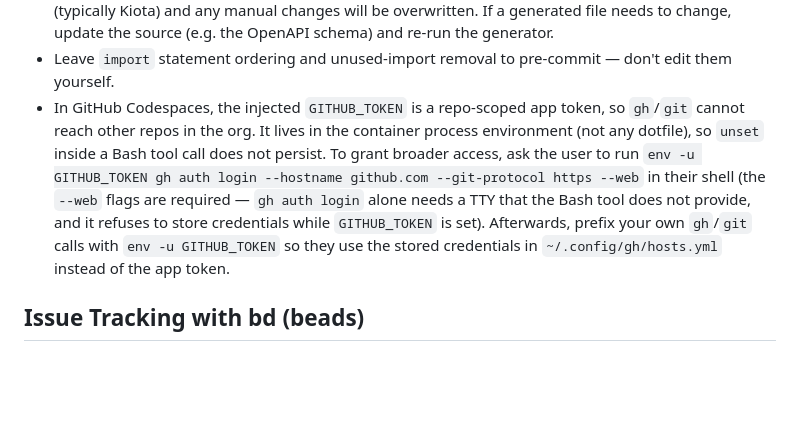
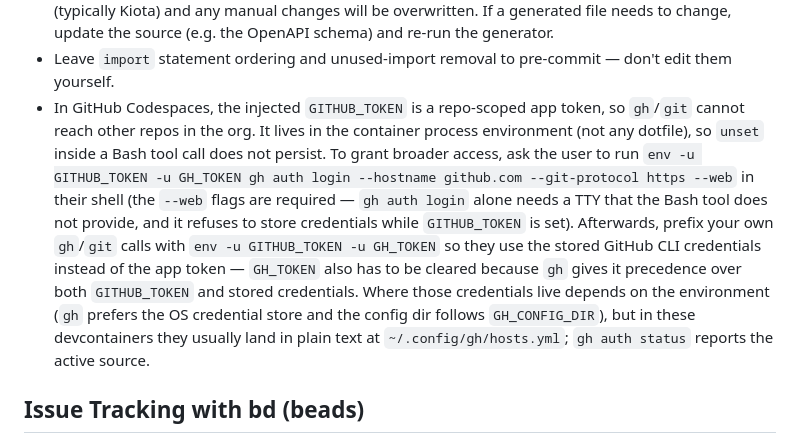
Before and after one commit to LabAutomationAndScreening/copier-base-template, a Markdown page: AGENTS.md, the part around the change. GitHub-like rendering; blank space fills up the shorter version.

Commit message:
Generalize gh credential-location wording and clear GH_TOKEN
The Codespaces gh-auth guidance in AGENTS.md hard-coded
~/.config/gh/hosts.yml as the credential location, but gh prefers the OS
credential store and its config dir follows GH_CONFIG_DIR. The path is
now given only as the typical devcontainer outcome, alongside a pointer
to `gh auth status` for the active source.

The documented `env -u GITHUB_TOKEN` prefix also left GH_TOKEN active,
which gh gives precedence over both GITHUB_TOKEN and stored credentials.
Both the login command and the follow-up prefix now unset GH_TOKEN too.

Co-Authored-By: Claude Opus 5 (1M context) <noreply@anthropic.com>

```diff
--- a/AGENTS.md
+++ b/AGENTS.md
@@ -90,7 +90,7 @@ This project is a Copier template used to generate other copier templates. It is
 - Never use backslash line continuations in shell commands — always write the full command on a single line. Backslashes break the permission allow-list matcher.
 - **Never manually edit files in any `generated/` folder.** These files are produced by codegen tooling (typically Kiota) and any manual changes will be overwritten. If a generated file needs to change, update the source (e.g. the OpenAPI schema) and re-run the generator.
 - Leave `import` statement ordering and unused-import removal to pre-commit — don't edit them yourself.
-- In GitHub Codespaces, the injected `GITHUB_TOKEN` is a repo-scoped app token, so `gh`/`git` cannot reach other repos in the org. It lives in the container process environment (not any dotfile), so `unset` inside a Bash tool call does not persist. To grant broader access, ask the user to run `env -u GITHUB_TOKEN gh auth login --hostname github.com --git-protocol https --web` in their shell (the `--web` flags are required — `gh auth login` alone needs a TTY that the Bash tool does not provide, and it refuses to store credentials while `GITHUB_TOKEN` is set). Afterwards, prefix your own `gh`/`git` calls with `env -u GITHUB_TOKEN` so they use the stored credentials in `~/.config/gh/hosts.yml` instead of the app token.
+- In GitHub Codespaces, the injected `GITHUB_TOKEN` is a repo-scoped app token, so `gh`/`git` cannot reach other repos in the org. It lives in the container process environment (not any dotfile), so `unset` inside a Bash tool call does not persist. To grant broader access, ask the user to run `env -u GITHUB_TOKEN -u GH_TOKEN gh auth login --hostname github.com --git-protocol https --web` in their shell (the `--web` flags are required — `gh auth login` alone needs a TTY that the Bash tool does not provide, and it refuses to store credentials while `GITHUB_TOKEN` is set). Afterwards, prefix your own `gh`/`git` calls with `env -u GITHUB_TOKEN -u GH_TOKEN` so they use the stored GitHub CLI credentials instead of the app token — `GH_TOKEN` also has to be cleared because `gh` gives it precedence over both `GITHUB_TOKEN` and stored credentials. Where those credentials live depends on the environment (`gh` prefers the OS credential store and the config dir follows `GH_CONFIG_DIR`), but in these devcontainers they usually land in plain text at `~/.config/gh/hosts.yml`; `gh auth status` reports the active source.
 
 <!-- BEGIN BEADS INTEGRATION -->
 ## Issue Tracking with bd (beads)
```
